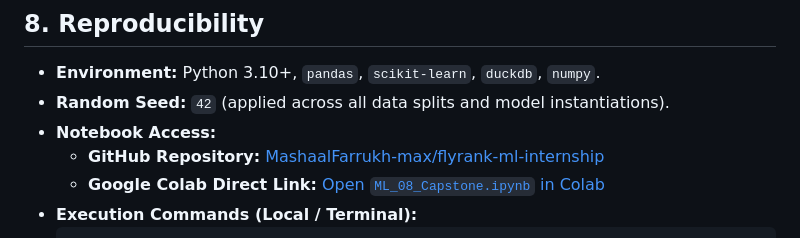
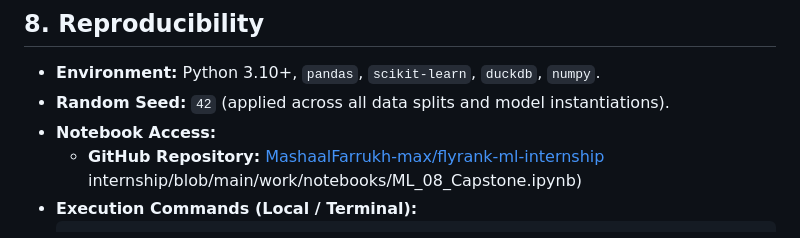
Before and after one commit to MashaalFarrukh-max/flyrank-ml-internship, a Markdown page: work/capstone_report.md, the part around the change. Rendered like a GitHub page.

````diff
--- a/work/capstone_report.md
+++ b/work/capstone_report.md
@@ -84,7 +84,7 @@
 * **Random Seed:** `42` (applied across all data splits and model instantiations).
 * **Notebook Access:**
   * **GitHub Repository:** [MashaalFarrukh-max/flyrank-ml-internship](https://github.com/MashaalFarrukh-max/flyrank-ml-internship)
-  * **Google Colab Direct Link:** [Open `ML_08_Capstone.ipynb` in Colab](https://colab.research.google.com/github/MashaalFarrukh-max/flyrank-ml-internship/blob/main/work/notebooks/ML_08_Capstone.ipynb)
+internship/blob/main/work/notebooks/ML_08_Capstone.ipynb)
 * **Execution Commands (Local / Terminal):**
   ```bash
   # 1. Clone repository
````
